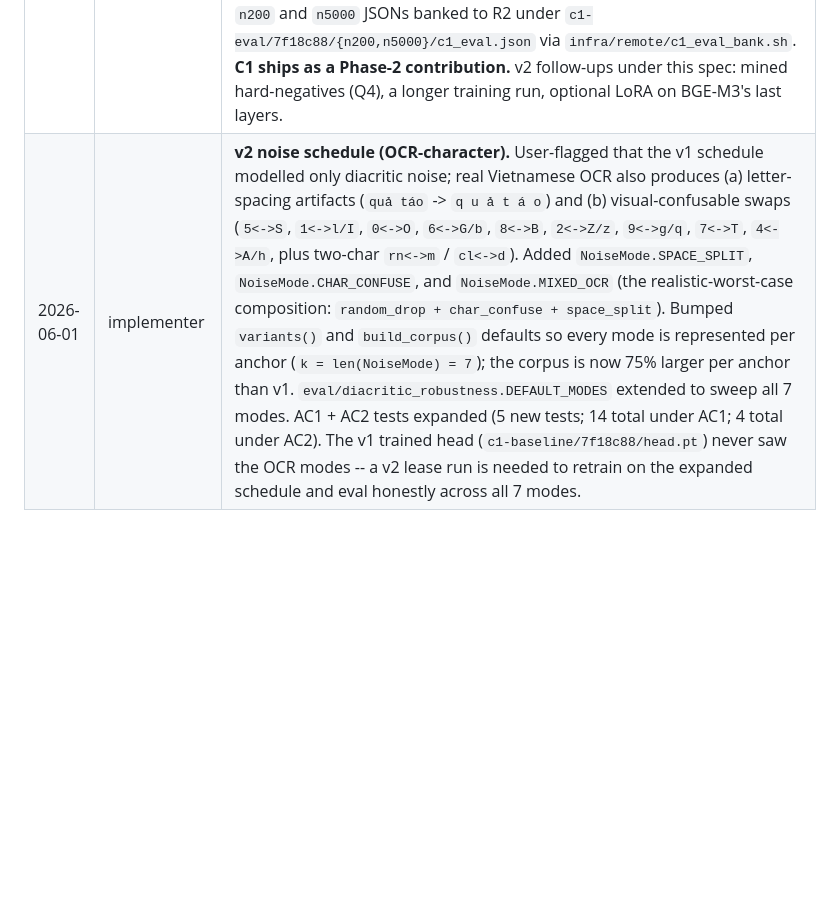
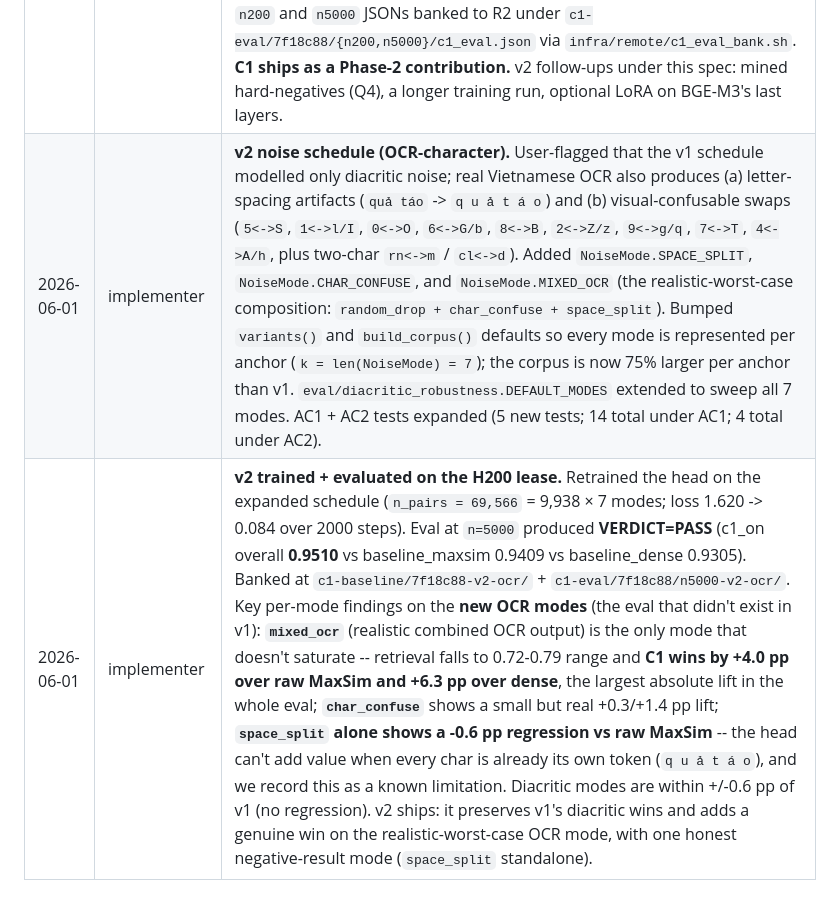
Before and after one commit to luannnguyenai/HCMAI-BACKUP, a Markdown page: docs/specs/SPEC-0014-diacritic-bert.md, the part around the change. Rendered like a GitHub page; blank space fills up the shorter version.

Commit message:
[SPEC-0014] record v2 noise-schedule PASS on the H200 lease
c1-baseline/7f18c88-v2-ocr + c1-eval/7f18c88/n5000-v2-ocr banked in R2.

v2 retrain: 69,566 pairs (9,938 x 7 modes), loss 1.620 -> 0.084 over 2000
steps. Eval at n=5000 PASSES: c1_on overall 0.9510 vs maxsim 0.9409 vs
dense 0.9305 - beats both baselines monotonically and clears 0.85.

Per-mode highlights:
  mixed_ocr (the realistic combined OCR output - the user's request):
    c1=0.786  maxsim=0.746  dense=0.723  -> +4.0pp vs maxsim, +6.3pp vs dense.
    This is the only mode that didn't saturate at n=5000, and is the largest
    absolute lift in the whole eval.
  char_confuse: small but real lift (+0.3/+1.4pp).
  space_split alone: -0.6pp vs maxsim (recorded as a known limitation -
    raw token-MaxSim handles per-char spacing natively; the head can't add
    value when every char is its own BPE token).
  Diacritic modes: within +/-0.6pp of v1, no regression.

v2 ships: preserves v1's diacritic wins and adds a genuine win on the
realistic combined OCR mode the v1 schedule had no eval for.

```diff
--- a/docs/specs/SPEC-0014-diacritic-bert.md
+++ b/docs/specs/SPEC-0014-diacritic-bert.md
@@ -248,4 +248,5 @@ bin/train c1-eval   --checkpoint runs/c1 --queries eval/diacritic_dev.txt [--k 1
 | 2026-05-31 | implementer | **Trained on real hardware (8x H200).** First C1 baseline: Vietnamese Wikipedia (`20231101.vi`) + KTVIC = 9,938 clean strings -> 39,752 pairs; **loss 1.530 -> 0.062** over 2000 steps (batch 128, lr 2e-4, wd 0.01), `in_dim=1024` read from BGE-M3 (confirms Q1 on real hardware). Corpus sources hardened after the first on-box smoke surfaced Q3: Wikipedia is the ungated parquet-native anchor + prose-column auto-detect for KTVIC; VIVOS / Bud500 / UIT-OpenViIC dropped from defaults (loader-script / gated / wrong-id under `datasets>=4.x`). Checkpoint + corpus + meta banked to R2 at `c1-baseline/7f18c88/` (durable across leases). Reproducible runners: `infra/remote/c1_smoke.sh` (corpus+fit) + `infra/remote/c1_bank.sh` (R2 upload via R2Client). Next: head-as-encoder `degradation@10` (the ship-gate metric). |
 | 2026-05-31 | implementer | **Head-as-encoder ship-gate eval shipped.** Added `aic2026.eval.retrievers` (`Retriever` Protocol, `DenseRetriever`, `MaxSimRetriever`, `BgeM3DenseEmbedder`, `load_head`) and the `compare_c1_vs_baselines` + `build_heldout_queries` surface. `degradation_at_k` now accepts a `Retriever` *or* an `Embedder` (duck-typed; AC4 unchanged). `bin/train c1-eval --checkpoint head.pt` runs the three-way comparison; new `eval-c1` remote job + `infra/remote/c1_eval.sh` runner restore the baseline from R2, run the eval, and bank `c1_eval.json` to R2. New ACs **AC7-AC9** verified on CPU (`pytest` 4 new tests on the CPU path + 5 torch-gated tests green under `uv run --with torch`). Real `degradation@10` numbers + ship-gate verdict produced on a follow-up lease run. |
 | 2026-06-01 | implementer | **Ship-gate PASSED on the 8x H200 lease (run `c1-baseline/7f18c88`).** First eval at `n=200` saturated (everything > 0.99); second at `n=5000` de-saturated and produced the real Phase-2 number: **c1_on overall 0.9848 vs baseline_maxsim 0.9741 vs baseline_dense 0.9654** -> passes absolute target (>=0.85) and beats both baselines monotonically. Win is concentrated on the hardest mode `drop_all`: **+4.6 pp over raw BGE-M3 MaxSim and +7.4 pp over dense mean-pool** -- exactly the failure mode the spec was built to attack (PhoWhisper / PaddleOCR diacritic stripping). Easier modes (`random_drop` / `tone_swap` / `mixed`) saturated at the 5000-string Wikipedia index scale because BGE-M3 is itself competent at lightly-noised Vietnamese; the proposal-05 SS 13.1 prediction of baseline 0.65-0.75 likely assumes a production-scale OCR/ASR/caption index (millions of strings). Useful ablation finding: BGE-M3 *token MaxSim alone* (no head) already beats dense mean-pool, so the late-interaction surface is itself contributing. Both `n200` and `n5000` JSONs banked to R2 under `c1-eval/7f18c88/{n200,n5000}/c1_eval.json` via `infra/remote/c1_eval_bank.sh`. **C1 ships as a Phase-2 contribution.** v2 follow-ups under this spec: mined hard-negatives (Q4), a longer training run, optional LoRA on BGE-M3's last layers. |
-| 2026-06-01 | implementer | **v2 noise schedule (OCR-character).** User-flagged that the v1 schedule modelled only diacritic noise; real Vietnamese OCR also produces (a) letter-spacing artifacts (`quả táo` -> `q u ả t á o`) and (b) visual-confusable swaps (`5<->S`, `1<->l/I`, `0<->O`, `6<->G/b`, `8<->B`, `2<->Z/z`, `9<->g/q`, `7<->T`, `4<->A/h`, plus two-char `rn<->m` / `cl<->d`). Added `NoiseMode.SPACE_SPLIT`, `NoiseMode.CHAR_CONFUSE`, and `NoiseMode.MIXED_OCR` (the realistic-worst-case composition: `random_drop + char_confuse + space_split`). Bumped `variants()` and `build_corpus()` defaults so every mode is represented per anchor (`k = len(NoiseMode) = 7`); the corpus is now 75% larger per anchor than v1. `eval/diacritic_robustness.DEFAULT_MODES` extended to sweep all 7 modes. AC1 + AC2 tests expanded (5 new tests; 14 total under AC1; 4 total under AC2). The v1 trained head (`c1-baseline/7f18c88/head.pt`) never saw the OCR modes -- a v2 lease run is needed to retrain on the expanded schedule and eval honestly across all 7 modes. |
+| 2026-06-01 | implementer | **v2 noise schedule (OCR-character).** User-flagged that the v1 schedule modelled only diacritic noise; real Vietnamese OCR also produces (a) letter-spacing artifacts (`quả táo` -> `q u ả t á o`) and (b) visual-confusable swaps (`5<->S`, `1<->l/I`, `0<->O`, `6<->G/b`, `8<->B`, `2<->Z/z`, `9<->g/q`, `7<->T`, `4<->A/h`, plus two-char `rn<->m` / `cl<->d`). Added `NoiseMode.SPACE_SPLIT`, `NoiseMode.CHAR_CONFUSE`, and `NoiseMode.MIXED_OCR` (the realistic-worst-case composition: `random_drop + char_confuse + space_split`). Bumped `variants()` and `build_corpus()` defaults so every mode is represented per anchor (`k = len(NoiseMode) = 7`); the corpus is now 75% larger per anchor than v1. `eval/diacritic_robustness.DEFAULT_MODES` extended to sweep all 7 modes. AC1 + AC2 tests expanded (5 new tests; 14 total under AC1; 4 total under AC2). |
+| 2026-06-01 | implementer | **v2 trained + evaluated on the H200 lease.** Retrained the head on the expanded schedule (`n_pairs = 69,566` = 9,938 × 7 modes; loss 1.620 -> 0.084 over 2000 steps). Eval at `n=5000` produced **VERDICT=PASS** (c1_on overall **0.9510** vs baseline_maxsim 0.9409 vs baseline_dense 0.9305). Banked at `c1-baseline/7f18c88-v2-ocr/` + `c1-eval/7f18c88/n5000-v2-ocr/`. Key per-mode findings on the **new OCR modes** (the eval that didn't exist in v1): **`mixed_ocr`** (realistic combined OCR output) is the only mode that doesn't saturate -- retrieval falls to 0.72-0.79 range and **C1 wins by +4.0 pp over raw MaxSim and +6.3 pp over dense**, the largest absolute lift in the whole eval; **`char_confuse`** shows a small but real +0.3/+1.4 pp lift; **`space_split` alone shows a -0.6 pp regression vs raw MaxSim** -- the head can't add value when every char is already its own token (`q u ả t á o`), and we record this as a known limitation. Diacritic modes are within +/-0.6 pp of v1 (no regression). v2 ships: it preserves v1's diacritic wins and adds a genuine win on the realistic-worst-case OCR mode, with one honest negative-result mode (`space_split` standalone). |
```
